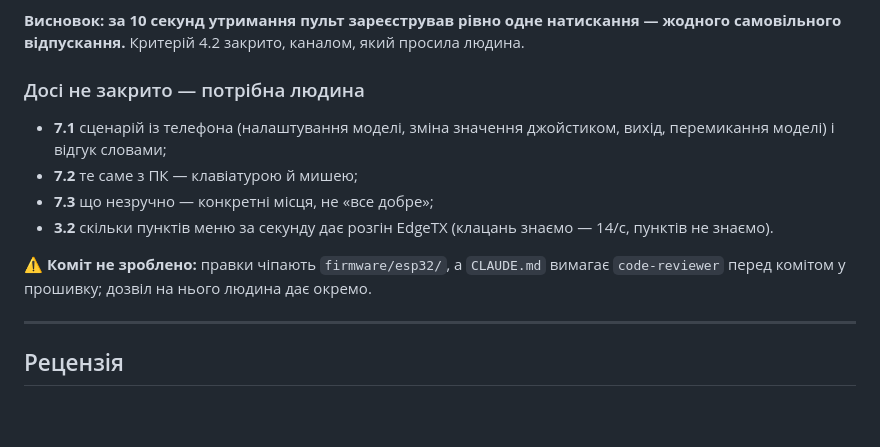
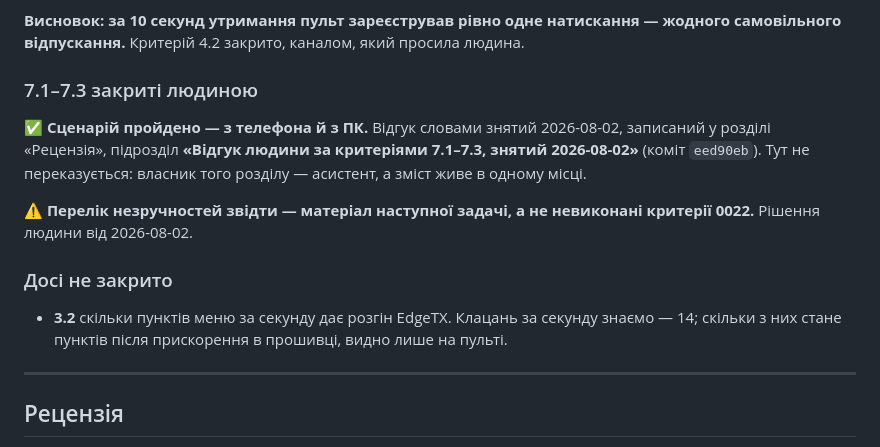
Before and after one commit to DenisMaliy/edgetx-remote-ui, a Markdown page: tasks/0022-side-panels.md, the part around the change. Drawn GitHub-style; blank space fills up the shorter version.

Commit message:
docs: 7.1-7.3 закриті людиною — рядок у «Результаті» з адресою відгуку
Сценарій пройдено з телефона й з ПК; відгук словами лежить у розділі
«Рецензія», підрозділ «Відгук людини за критеріями 7.1–7.3, знятий
2026-08-02» (коміт eed90eb). У «Результаті» — тільки вказівник: власник того
розділу асистент, і переказ зробив би другий примірник.

Перелік незручностей із відгуку — матеріал наступної задачі, а не невиконані
критерії 0022 (рішення людини). З відкритих у 0022 лишається 3.2.

Co-Authored-By: Claude Opus 5 (1M context) <noreply@anthropic.com>

```diff
--- a/tasks/0022-side-panels.md
+++ b/tasks/0022-side-panels.md
@@ -567,18 +567,21 @@ Panels=RemoteUIPanels,RECONNECT_MS=1e3,…` — усі імена цілі.
 жодного самовільного відпускання.** Критерій 4.2 закрито, каналом, який
 просила людина.
 
-### Досі не закрито — потрібна людина
+### 7.1–7.3 закриті людиною
 
-- **7.1** сценарій із телефона (налаштування моделі, зміна значення
-  джойстиком, вихід, перемикання моделі) і відгук словами;
-- **7.2** те саме з ПК — клавіатурою й мишею;
-- **7.3** що незручно — конкретні місця, не «все добре»;
-- **3.2** скільки пунктів меню за секунду дає розгін EdgeTX (клацань знаємо —
-  14/с, пунктів не знаємо).
+✅ **Сценарій пройдено — з телефона й з ПК.** Відгук словами знятий 2026-08-02,
+записаний у розділі «Рецензія», підрозділ **«Відгук людини за критеріями
+7.1–7.3, знятий 2026-08-02»** (коміт `eed90eb`). Тут не переказується:
+власник того розділу — асистент, а зміст живе в одному місці.
 
-⚠️ **Коміт не зроблено:** правки чіпають `firmware/esp32/`, а `CLAUDE.md`
-вимагає `code-reviewer` перед комітом у прошивку; дозвіл на нього людина дає
-окремо.
+⚠️ **Перелік незручностей звідти — матеріал наступної задачі, а не
+невиконані критерії 0022.** Рішення людини від 2026-08-02.
+
+### Досі не закрито
+
+- **3.2** скільки пунктів меню за секунду дає розгін EdgeTX. Клацань за
+  секунду знаємо — 14; скільки з них стане пунктів після прискорення в
+  прошивці, видно лише на пульті.
 
 ---
 
```
